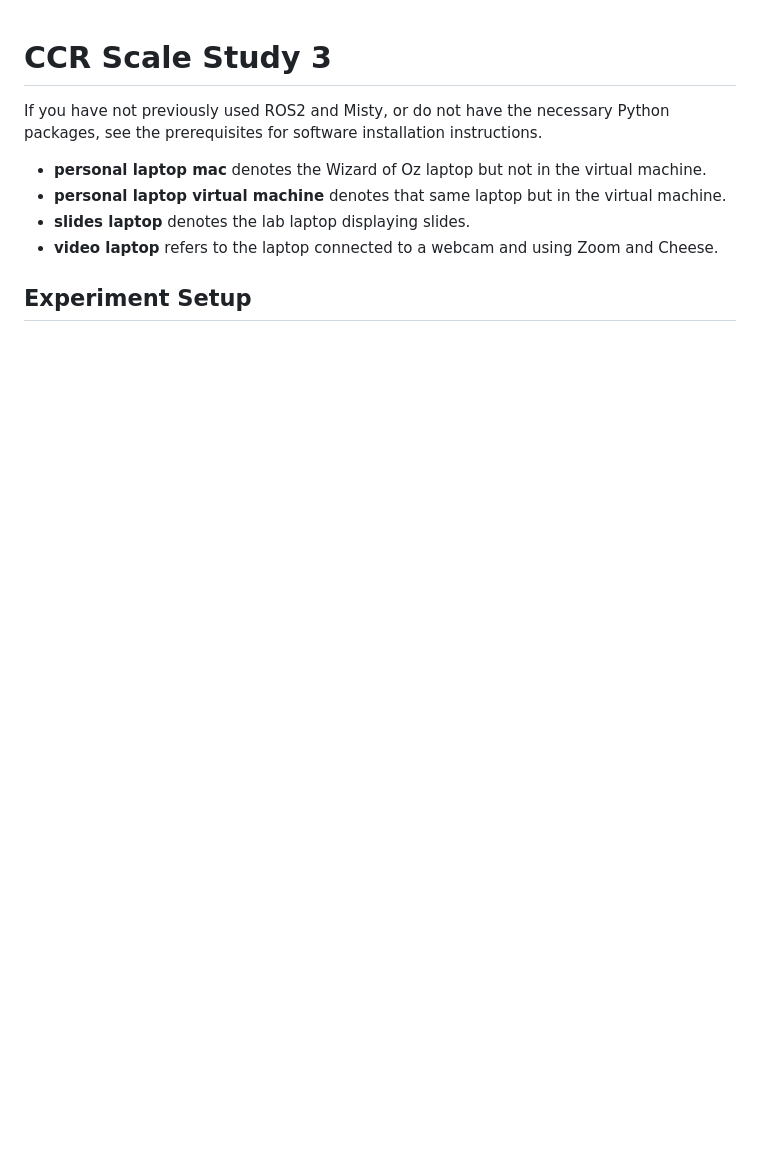
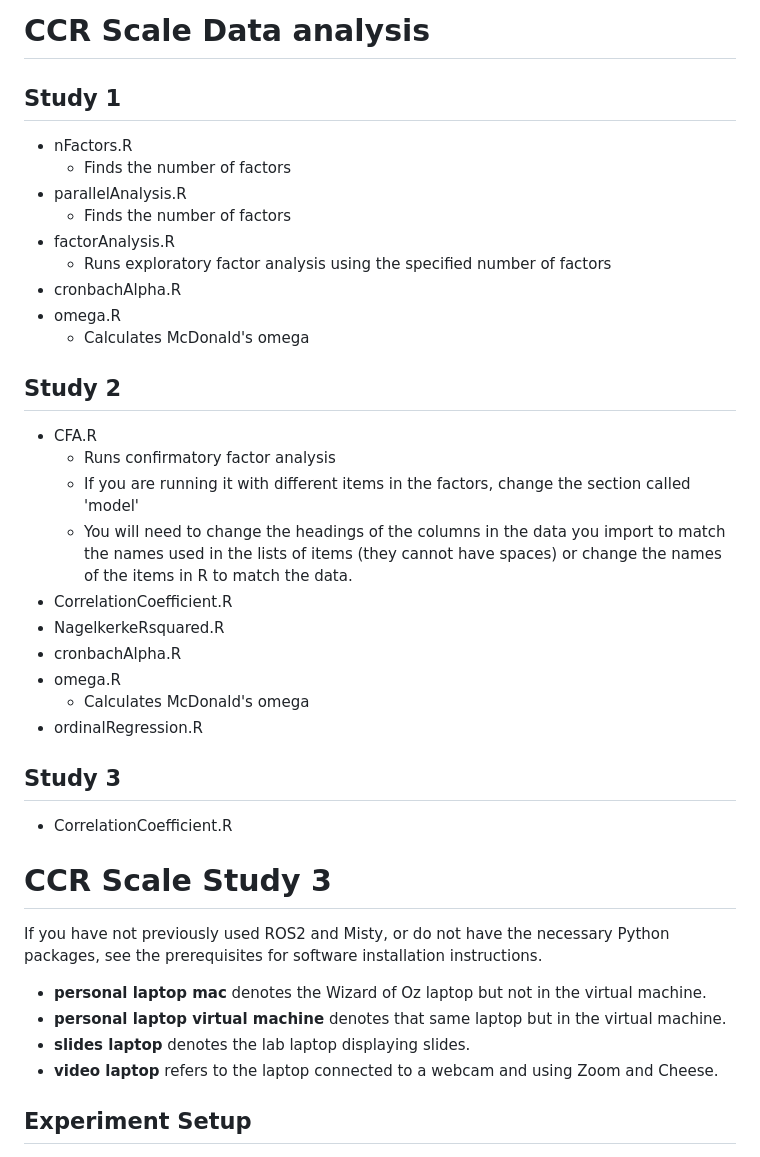
Before and after one commit to SeboLab/CCR_Scale, a Markdown page: README.md, the part around the change. Rendered like a GitHub page; blank space fills up the shorter version.

```diff
--- a/README.md
+++ b/README.md
@@ -1,3 +1,34 @@
+# CCR Scale Data analysis
+
+## Study 1
+
+* nFactors.R
+  * Finds the number of factors
+* parallelAnalysis.R
+  * Finds the number of factors
+* factorAnalysis.R
+  * Runs exploratory factor analysis using the specified number of factors
+* cronbachAlpha.R
+* omega.R
+  * Calculates McDonald's omega
+
+## Study 2
+
+* CFA.R
+  * Runs confirmatory factor analysis
+  * If you are running it with different items in the factors, change the section called 'model'
+  * You will need to change the headings of the columns in the data you import to match the names used in the lists of items (they cannot have spaces) or change the names of the items in R to match the data.
+* CorrelationCoefficient.R
+* NagelkerkeRsquared.R
+* cronbachAlpha.R
+* omega.R
+  * Calculates McDonald's omega
+* ordinalRegression.R
+
+## Study 3
+
+* CorrelationCoefficient.R
+
 # CCR Scale Study 3
 
 If you have not previously used ROS2 and Misty, or do not have the necessary Python packages, see the prerequisites for software installation instructions.
```
